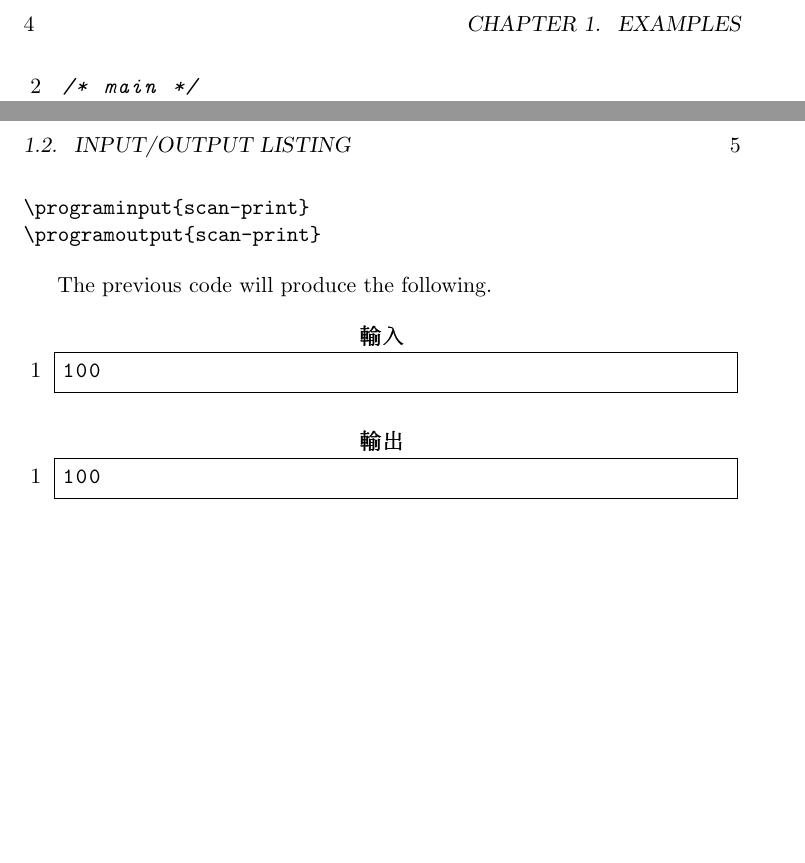
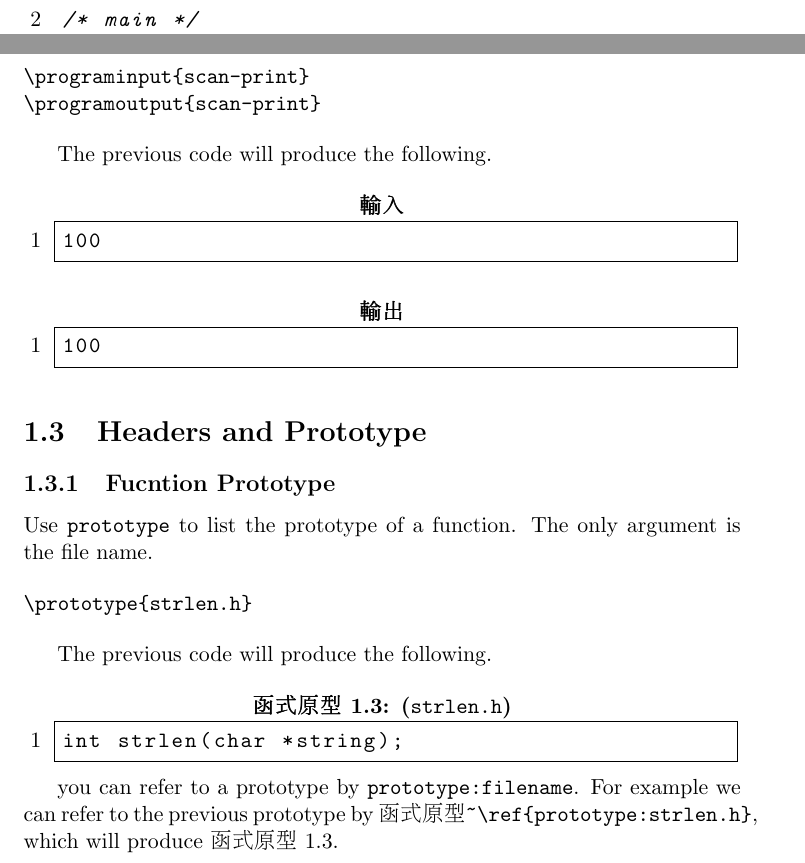
Before and after one commit to pangfengliu/Latex-resources-for-writing-programming-books, a LaTeX problem sheet (example.tex): two parts of pages 4 and 5 of 5 before the commit and two parts of pages 3 and 4 of 4 after it, joined at a grey line, cut at the place of the change, the shorter picture padded with empty space. The pictures show the PDF file example.pdf that the author committed with the source.

Commit message:
add prototype

```diff
--- a/example.tex
+++ b/example.tex
@@ -93,5 +93,24 @@ The previous code will produce the following.
 \programinput{scan-print}
 \programoutput{scan-print}
 
+
+\section{Headers and Prototype}
+
+\subsection{Fucntion Prototype}
+
+Use {\tt prototype} to list the prototype of a function.  The only
+argument is the file name.
+
+\begin{verbatim}
+\prototype{strlen.h}
+\end{verbatim}
+
+The previous code will produce the following.
+
+\prototype{strlen.h}
+
+you can refer to a prototype by {\tt prototype:filename}.
+For example we can refer to the previous prototype by \verb+函式原型~\ref{prototype:strlen.h}+, which will produce 函式原型~\ref{prototype:strlen.h}.
+
 \end{CJK}
 \end{document}
```
Also changed, not shown: programmingbook.sty (+3 -3 lines), example.pdf, example.tex (4 more changed lines), 1 other file.
